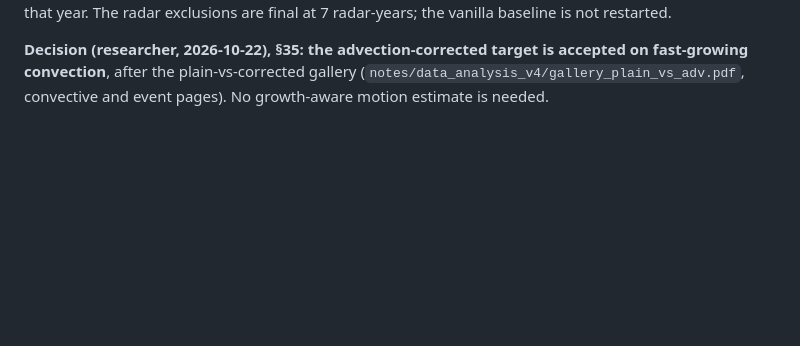
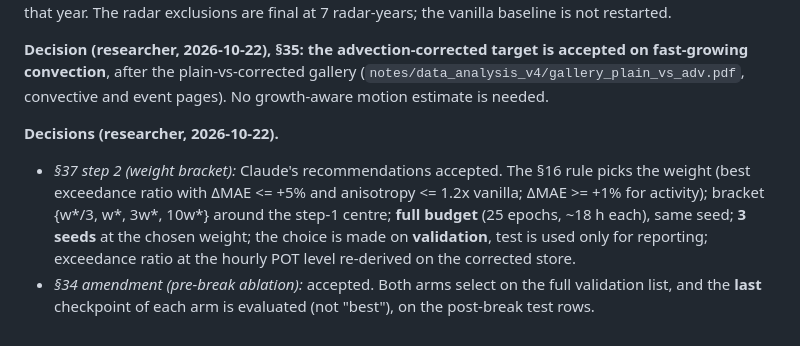
Before and after one commit to fquaren/minkowski-loss, a Markdown page: DECISIONS.md, the part around the change. GitHub-like rendering; blank space fills up the shorter version.

Commit message:
Researcher decisions 2026-10-22: weight bracket per §16 with full budget, 3 seeds, validation selection; ablation amendment accepted (last checkpoint evaluated)
Co-Authored-By: Claude Opus 5.5 <noreply@anthropic.com>

```diff
--- a/DECISIONS.md
+++ b/DECISIONS.md
@@ -2577,3 +2577,12 @@ that year. The radar exclusions are final at 7 radar-years; the vanilla baseline
 **Decision (researcher, 2026-10-22), §35: the advection-corrected target is accepted on fast-growing
 convection**, after the plain-vs-corrected gallery (`notes/data_analysis_v4/gallery_plain_vs_adv.pdf`,
 convective and event pages). No growth-aware motion estimate is needed.
+
+**Decisions (researcher, 2026-10-22).**
+- *§37 step 2 (weight bracket):* Claude's recommendations accepted. The §16 rule picks the weight
+  (best exceedance ratio with ΔMAE <= +5% and anisotropy <= 1.2x vanilla; ΔMAE >= +1% for activity);
+  bracket {w*/3, w*, 3w*, 10w*} around the step-1 centre; **full budget** (25 epochs, ~18 h each),
+  same seed; **3 seeds** at the chosen weight; the choice is made on **validation**, test is used only
+  for reporting; exceedance ratio at the hourly POT level re-derived on the corrected store.
+- *§34 amendment (pre-break ablation):* accepted. Both arms select on the full validation list, and the
+  **last** checkpoint of each arm is evaluated (not "best"), on the post-break test rows.
```
